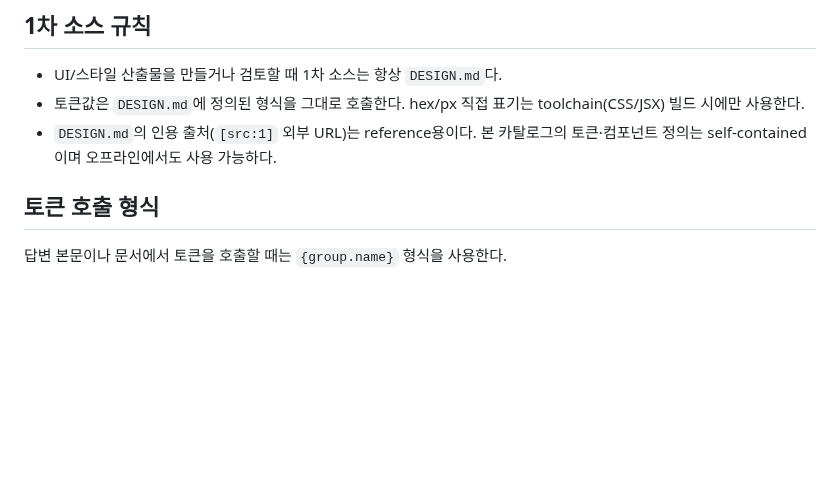
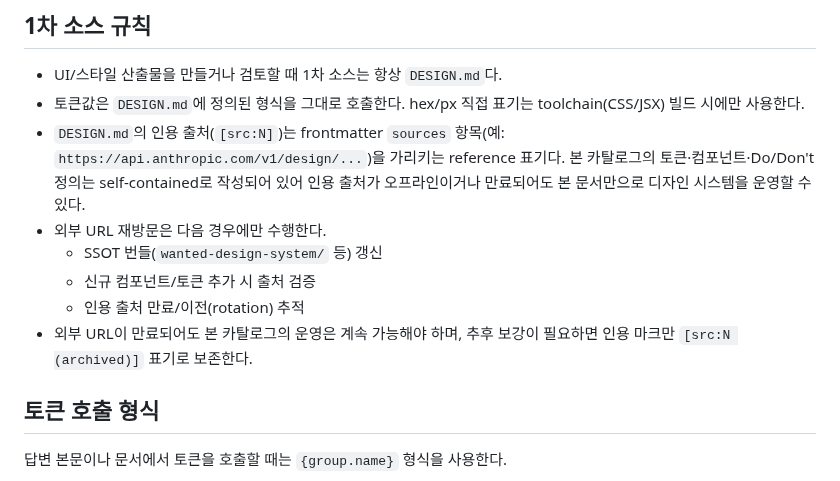
Before and after one commit to skyuav-beep/claude-agent-templete, a Markdown page: docs/design-guidelines.md, the part around the change. Rendered like a GitHub page; blank space fills up the shorter version.

```diff
--- a/docs/design-guidelines.md
+++ b/docs/design-guidelines.md
@@ -6,7 +6,12 @@
 
 - UI/스타일 산출물을 만들거나 검토할 때 1차 소스는 항상 `DESIGN.md`다.
 - 토큰값은 `DESIGN.md`에 정의된 형식을 그대로 호출한다. hex/px 직접 표기는 toolchain(CSS/JSX) 빌드 시에만 사용한다.
-- `DESIGN.md`의 인용 출처(`[src:1]` 외부 URL)는 reference용이다. 본 카탈로그의 토큰·컴포넌트 정의는 self-contained이며 오프라인에서도 사용 가능하다.
+- `DESIGN.md`의 인용 출처(`[src:N]`)는 frontmatter `sources` 항목(예: `https://api.anthropic.com/v1/design/...`)을 가리키는 reference 표기다. 본 카탈로그의 토큰·컴포넌트·Do/Don't 정의는 self-contained로 작성되어 있어 인용 출처가 오프라인이거나 만료되어도 본 문서만으로 디자인 시스템을 운영할 수 있다.
+- 외부 URL 재방문은 다음 경우에만 수행한다.
+  - SSOT 번들(`wanted-design-system/` 등) 갱신
+  - 신규 컴포넌트/토큰 추가 시 출처 검증
+  - 인용 출처 만료/이전(rotation) 추적
+- 외부 URL이 만료되어도 본 카탈로그의 운영은 계속 가능해야 하며, 추후 보강이 필요하면 인용 마크만 `[src:N (archived)]` 표기로 보존한다.
 
 ## 토큰 호출 형식
 
```
Also changed, not shown: DESIGN.md (+2 -0 lines), todo.md (+1 -1 lines).
